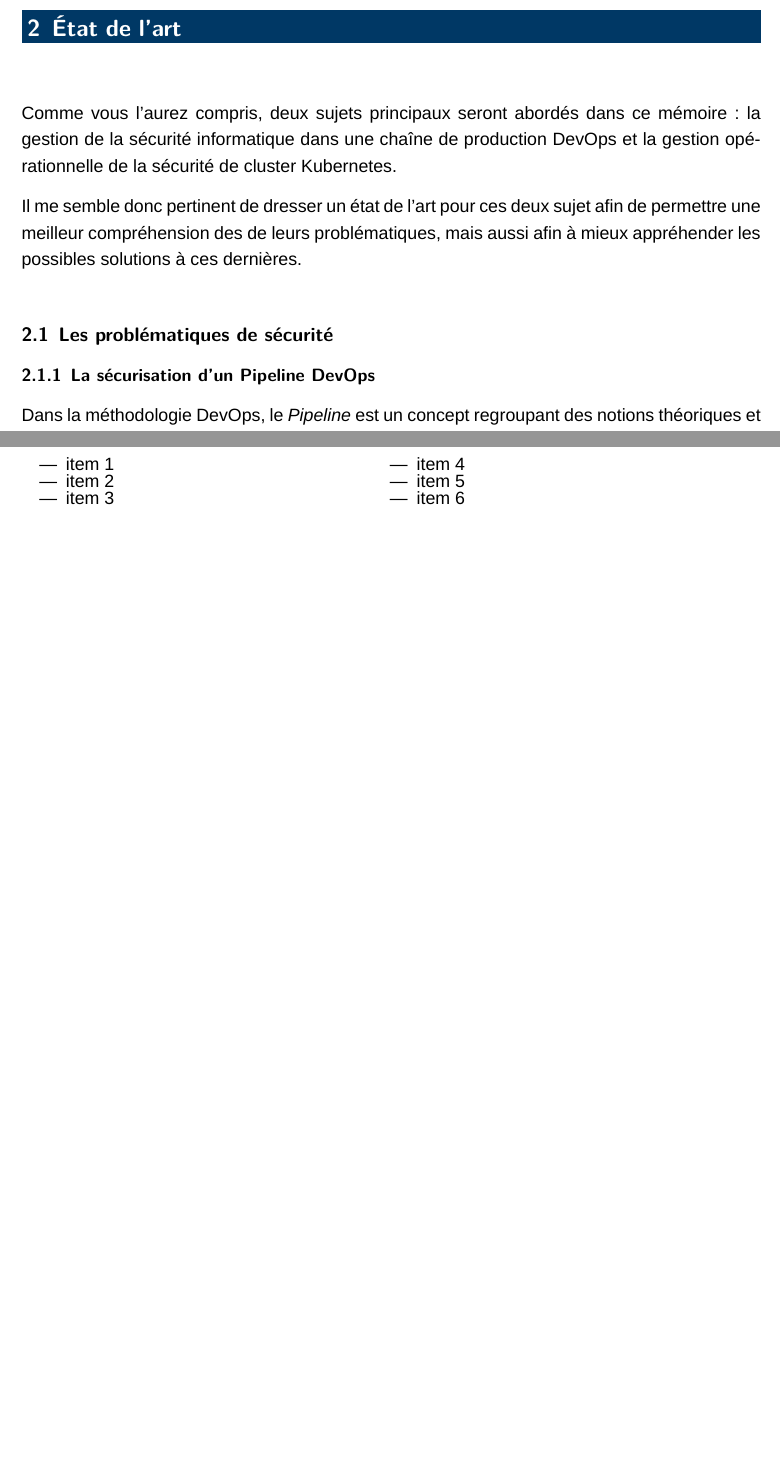
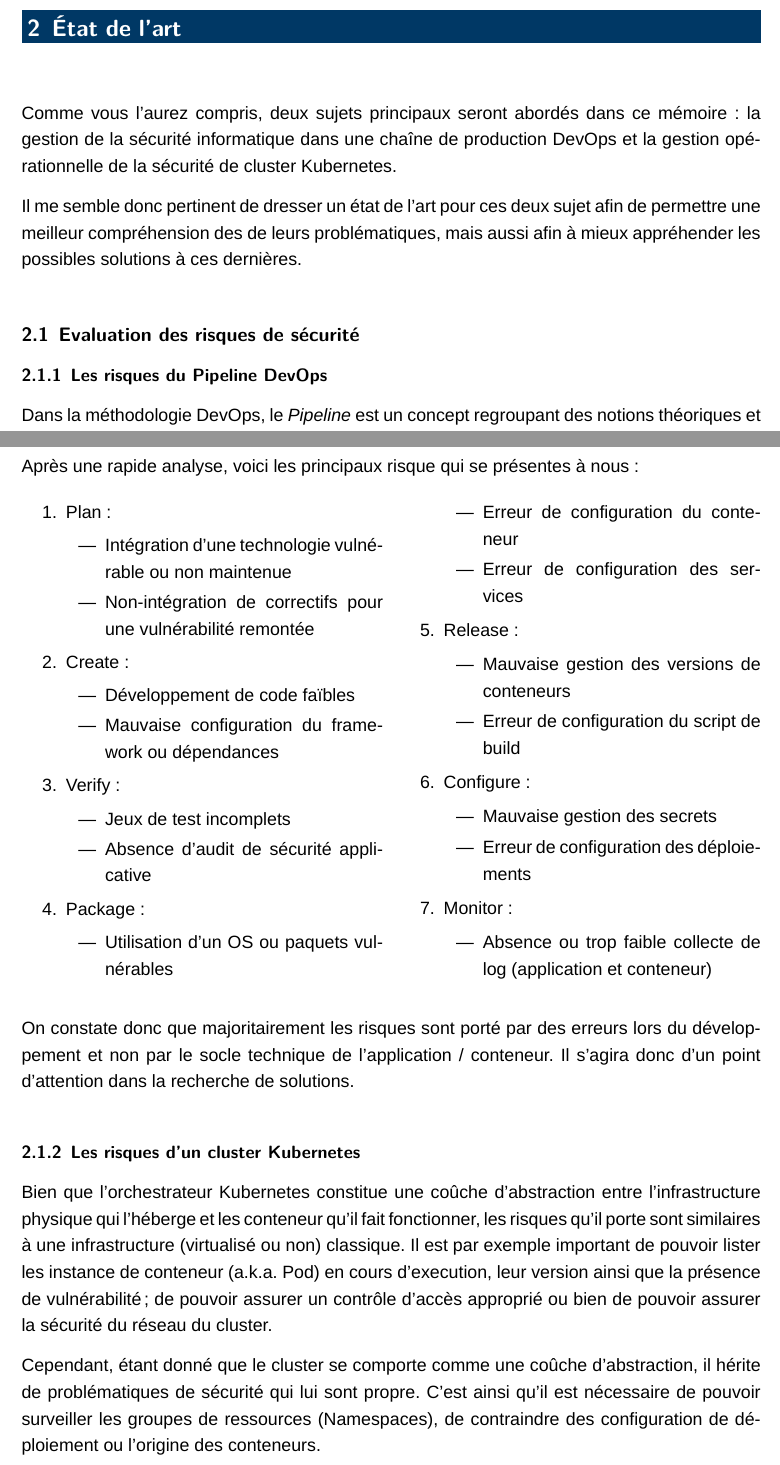
Before and after one commit to lucasgrelaud/Memoire-ESIEA-2021, a LaTeX thesis (main.tex, which reads chapter/state_of_the_art.tex, config.tex): two parts of pages 9 and 10 of 12, joined at a grey line, cut so that both start at the same text, the shorter picture padded with empty space. Compiled offline with XeLaTeX; a missing font is replaced by an installed copy or a similar font.

Commit message:
Ajout des risques pour le cluster k8s

```diff
--- a/chapter/state_of_the_art.tex
+++ b/chapter/state_of_the_art.tex
@@ -2,14 +2,13 @@
 \chapter{État de l'art}
 
 Comme vous l'aurez compris, deux sujets principaux seront abordés dans ce mémoire : la gestion de la sécurité informatique
-dans une chaîne de production DevOps et la gestion opérationnelle de la sécurité de
-cluster Kubernetes.
+dans une chaîne de production DevOps et la gestion opérationnelle de la sécurité de cluster Kubernetes.
 
 Il me semble donc pertinent de dresser un état de l'art pour ces deux sujet afin de permettre une meilleur compréhension des
 de leurs problématiques, mais aussi afin à mieux appréhender les possibles solutions à ces dernières.
 
-\section{Les problématiques de sécurité}
-\subsection{La sécurisation d'un Pipeline DevOps}
+\section{Evaluation des risques de sécurité}
+\subsection{Les risques du Pipeline DevOps}
 
 Dans la méthodologie DevOps, le \emph{Pipeline} est un concept regroupant des notions théoriques et socle technique utilisés dans
 le cadre d'un développement logiciel. Ainsi, l'utilisation du terme \emph{Pipeline} fait ainsi reférence au \ac{SDLC}
@@ -31,15 +30,60 @@ de sécurité à chaque étape d'un projet.
   \end{figure}
 \newpage
 
-\begin{itemize}
-    \begin{minipage}{0.5\linewidth}
-        \item item 1
-        \item item 2
-        \item item 3
-    \end{minipage}
-    \begin{minipage}{0.5\linewidth}
-        \item item 4
-        \item item 5
-        \item item 6
-    \end{minipage}
-    \end{itemize}
+Après une rapide analyse, voici les principaux risque qui se présentes à nous :
+\begin{multicols}{2}
+    \begin{enumerate}
+        \item Plan :
+        \begin{itemize}
+            \item Intégration d'une technologie vulnérable ou non maintenue
+            \item Non-intégration de correctifs pour une vulnérabilité remontée
+        \end{itemize}
+        \item Create :
+        \begin{itemize}
+            \item Développement de code faïbles
+            \item Mauvaise configuration du framework ou dépendances
+        \end{itemize}
+        \item Verify :
+        \begin{itemize}
+            \item Jeux de test incomplets
+            \item Absence d'audit de sécurité applicative
+        \end{itemize}
+        \item Package :
+        \begin{itemize}
+            \item Utilisation d'un OS ou paquets vulnérables
+            \columnbreak
+            \item Erreur de configuration du conteneur
+            \item Erreur de configuration des services
+        \end{itemize}
+        \item Release :
+        \begin{itemize}
+            \item Mauvaise gestion des versions de conteneurs
+            \item Erreur de configuration du script de build
+        \end{itemize}
+        \item Configure :
+        \begin{itemize}
+            \item Mauvaise gestion des secrets
+            \item Erreur de configuration des déploiements
+        \end{itemize}
+        \item Monitor :
+        \begin{itemize}
+            \item Absence ou trop faible collecte de log (application et conteneur)
+        \end{itemize}
+    \end{enumerate}
+\end{multicols}
+
+On constate donc que majoritairement les risques sont porté par des erreurs lors du développement et non par
+le socle technique de l'application / conteneur. Il s'agira donc d'un point d'attention dans la recherche de
+solutions.
+
+\subsection{Les risques d'un cluster Kubernetes}
+
+Bien que l'orchestrateur Kubernetes constitue une coûche d'abstraction entre l'infrastructure physique qui
+l'héberge et les conteneur qu'il fait fonctionner, les risques qu'il porte sont similaires à une infrastructure
+(virtualisé ou non) classique. Il est par exemple important de pouvoir lister les instance de conteneur (a.k.a.
+Pod) en cours d'execution, leur version ainsi que la présence de vulnérabilité; de pouvoir assurer un contrôle
+d'accès approprié ou bien de pouvoir assurer la sécurité du réseau du cluster.
+
+Cependant, étant donné que le cluster se comporte comme une coûche d'abstraction, il hérite de problématiques
+de sécurité qui lui sont propre. C'est ainsi qu'il est nécessaire de pouvoir surveiller les groupes de ressources
+(Namespaces), de contraindre des configuration de déploiement ou l'origine des conteneurs.
--- a/config.tex
+++ b/config.tex
@@ -57,6 +57,9 @@
 
 % Table cells across multiple rows or columns
 \usepackage{multirow}
+
+% Multiple column page
+\usepackage{multicol}
 
 % Possibility for line breaks in tables
 \usepackage{makecell}
```
